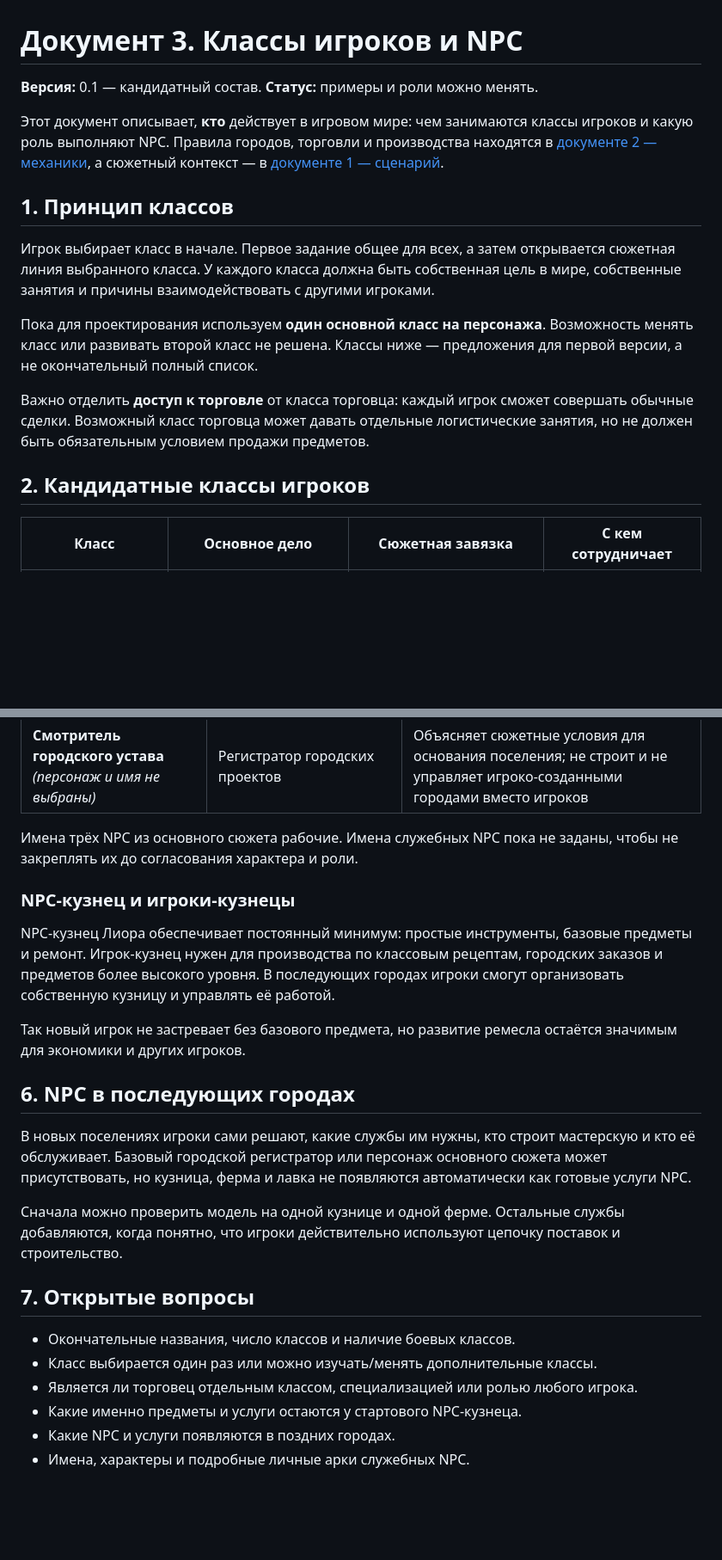
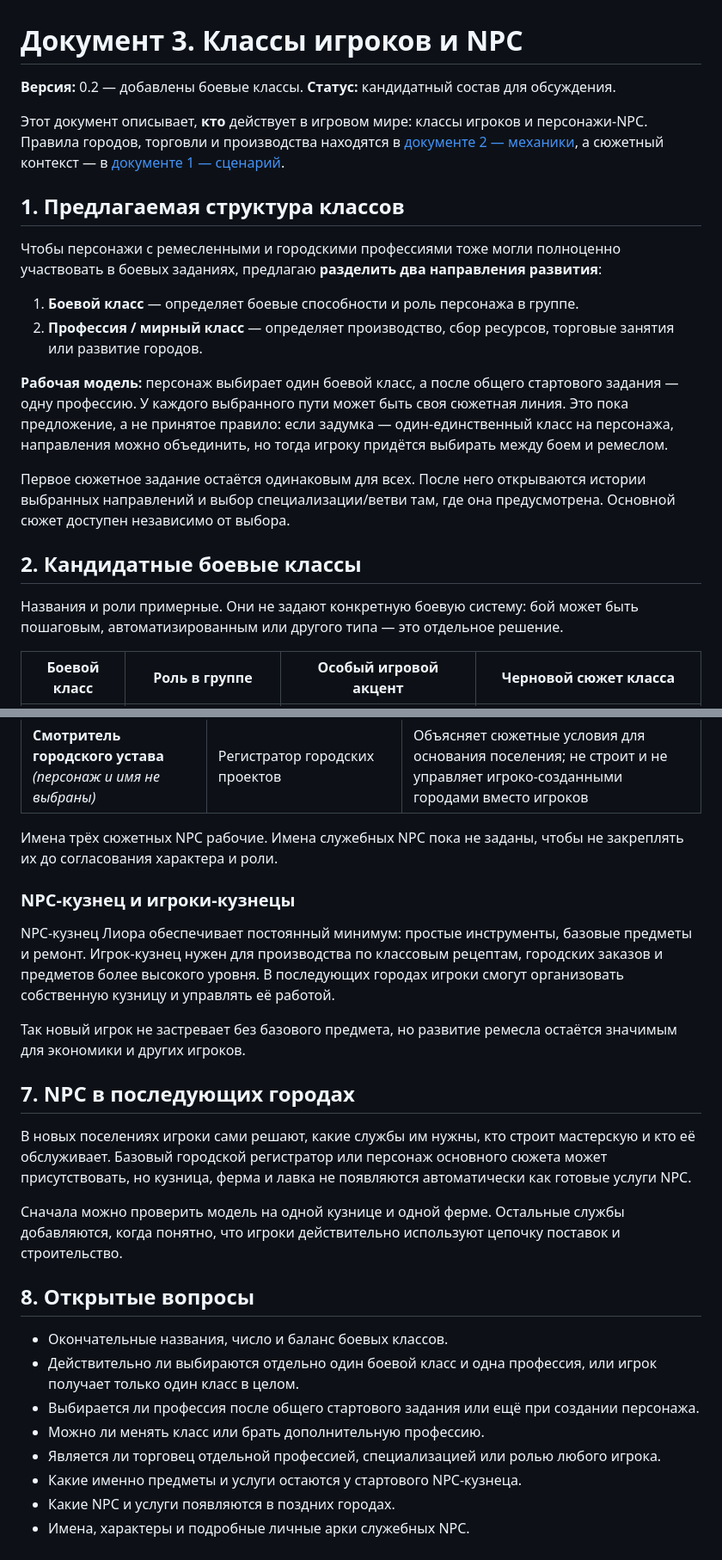
Before and after one commit to AlfaGideon/RPGGameAnime, a Markdown page: docs/CLASSES_AND_NPCS.md, 2 parts joined by grey strips. Shown at 86% size. Drawn GitHub-style; blank space fills up the shorter version.

```diff
--- a/docs/CLASSES_AND_NPCS.md
+++ b/docs/CLASSES_AND_NPCS.md
@@ -1,18 +1,23 @@
 # Документ 3. Классы игроков и NPC
 
-**Версия:** 0.1 — кандидатный состав. **Статус:** примеры и роли можно менять.
+**Версия:** 0.2 — добавлены боевые классы. **Статус:** кандидатный состав для обсуждения.
 
-Этот документ описывает, **кто** действует в игровом мире: чем занимаются классы игроков и какую роль выполняют NPC. Правила городов, торговли и производства находятся в [документе 2 — механики](MECHANICS.md), а сюжетный контекст — в [документе 1 — сценарий](SCENARIO.md).
+Этот документ описывает, **кто** действует в игровом мире: классы игроков и персонажи-NPC. Правила городов, торговли и производства находятся в [документе 2 — механики](MECHANICS.md), а сюжетный контекст — в [документе 1 — сценарий](SCENARIO.md).
 
-## 1. Принцип классов
+## 1. Предлагаемая структура классов
 
-Игрок выбирает класс в начале. Первое задание общее для всех, а затем открывается сюжетная линия выбранного класса. У каждого класса должна быть собственная цель в мире, собственные занятия и причины взаимодействовать с другими игроками.
+Чтобы персонажи с ремесленными и городскими профессиями тоже могли полноценно участвовать в боевых заданиях, предлагаю **разделить два направления развития**:
 
-Пока для проектирования используем **один основной класс на персонажа**. Возможность менять класс или развивать второй класс не решена. Классы ниже — предложения для первой версии, а не окончательный полный список.
+1. **Боевой класс** — определяет боевые способности и роль персонажа в группе.
+2. **Профессия / мирный класс** — определяет производство, сбор ресурсов, торговые занятия или развитие городов.
 
-Важно отделить **доступ к торговле** от класса торговца: каждый игрок сможет совершать обычные сделки. Возможный класс торговца может давать отдельные логистические занятия, но не должен быть обязательным условием продажи предметов.
+**Рабочая модель:** персонаж выбирает один боевой класс, а после общего стартового задания — одну профессию. У каждого выбранного пути может быть своя сюжетная линия. Это пока предложение, а не принятое правило: если задумка — один-единственный класс на персонажа, направления можно объединить, но тогда игроку придётся выбирать между боем и ремеслом.
 
-## 2. Кандидатные классы игроков
+Первое сюжетное задание остаётся одинаковым для всех. После него открываются истории выбранных направлений и выбор специализации/ветви там, где она предусмотрена. Основной сюжет доступен независимо от выбора.
 
-| Класс | Основное дело | Сюжетная завязка | С кем сотрудничает |
+## 2. Кандидатные боевые классы
+
+Названия и роли примерные. Они не задают конкретную боевую систему: бой может быть пошаговым, автоматизированным или другого типа — это отдельное решение.
+
+| Боевой класс | Роль в группе | Особый игровой акцент | Черновой сюжет класса |
 |---|---|---|---|
@@ -67,7 +87,7 @@
 | **NPC-травник или целитель** *(имя не выбрано)* | Базовая помощь и расходники | Даёт начальный доступ к простым лечебным товарам; более сложные товары могут создавать игроки |
 | **Смотритель городского устава** *(персонаж и имя не выбраны)* | Регистратор городских проектов | Объясняет сюжетные условия для основания поселения; не строит и не управляет игроко-созданными городами вместо игроков |
 
-Имена трёх NPC из основного сюжета рабочие. Имена служебных NPC пока не заданы, чтобы не закреплять их до согласования характера и роли.
+Имена трёх сюжетных NPC рабочие. Имена служебных NPC пока не заданы, чтобы не закреплять их до согласования характера и роли.
 
 ### NPC-кузнец и игроки-кузнецы
 
@@ -75,17 +95,19 @@ NPC-кузнец Лиора обеспечивает постоянный мин
 
 Так новый игрок не застревает без базового предмета, но развитие ремесла остаётся значимым для экономики и других игроков.
 
-## 6. NPC в последующих городах
+## 7. NPC в последующих городах
 
 В новых поселениях игроки сами решают, какие службы им нужны, кто строит мастерскую и кто её обслуживает. Базовый городской регистратор или персонаж основного сюжета может присутствовать, но кузница, ферма и лавка не появляются автоматически как готовые услуги NPC.
 
 Сначала можно проверить модель на одной кузнице и одной ферме. Остальные службы добавляются, когда понятно, что игроки действительно используют цепочку поставок и строительство.
 
-## 7. Открытые вопросы
+## 8. Открытые вопросы
 
-- Окончательные названия, число классов и наличие боевых классов.
-- Класс выбирается один раз или можно изучать/менять дополнительные классы.
-- Является ли торговец отдельным классом, специализацией или ролью любого игрока.
+- Окончательные названия, число и баланс боевых классов.
+- Действительно ли выбираются отдельно один боевой класс и одна профессия, или игрок получает только один класс в целом.
+- Выбирается ли профессия после общего стартового задания или ещё при создании персонажа.
+- Можно ли менять класс или брать дополнительную профессию.
+- Является ли торговец отдельной профессией, специализацией или ролью любого игрока.
 - Какие именно предметы и услуги остаются у стартового NPC-кузнеца.
 - Какие NPC и услуги появляются в поздних городах.
 - Имена, характеры и подробные личные арки служебных NPC.
```
Also changed, not shown: other parts of docs/CLASSES_AND_NPCS.md (+43 -28 lines), docs/MECHANICS.md (+15 -13 lines), docs/SCENARIO.md (+5 -5 lines).
